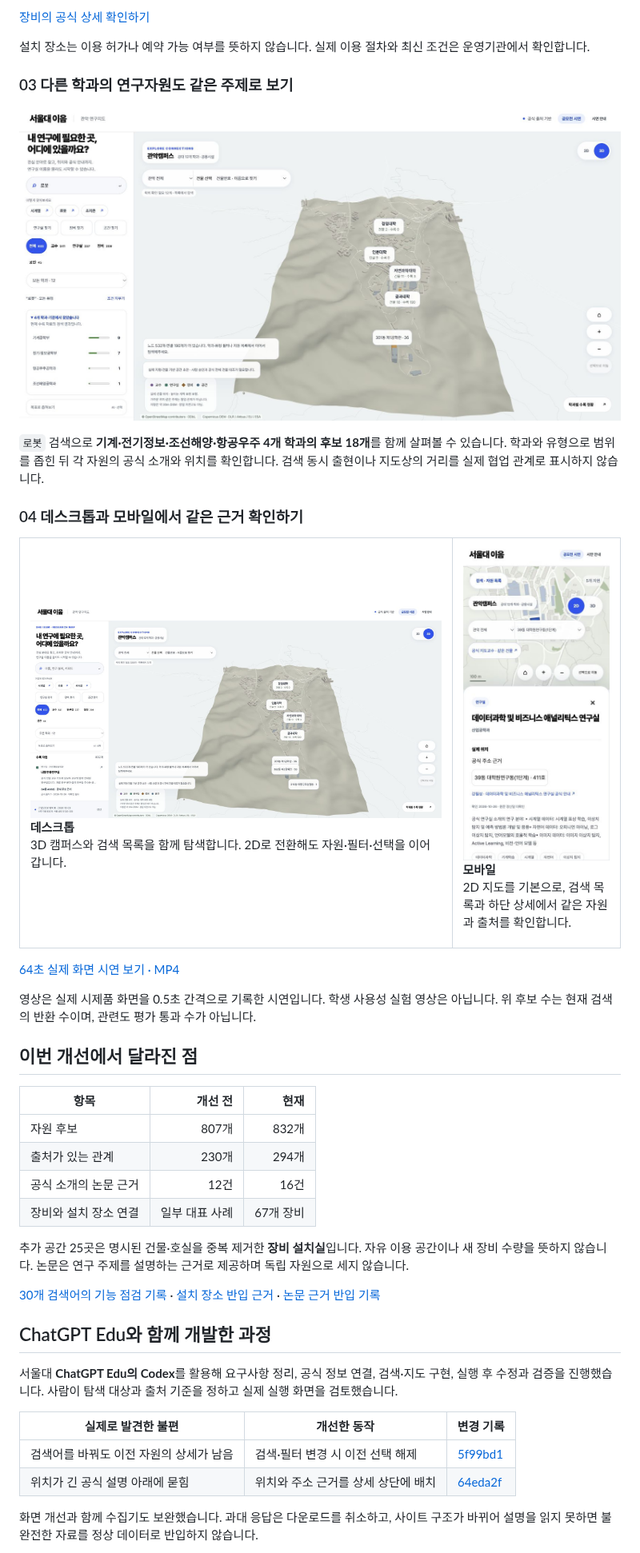
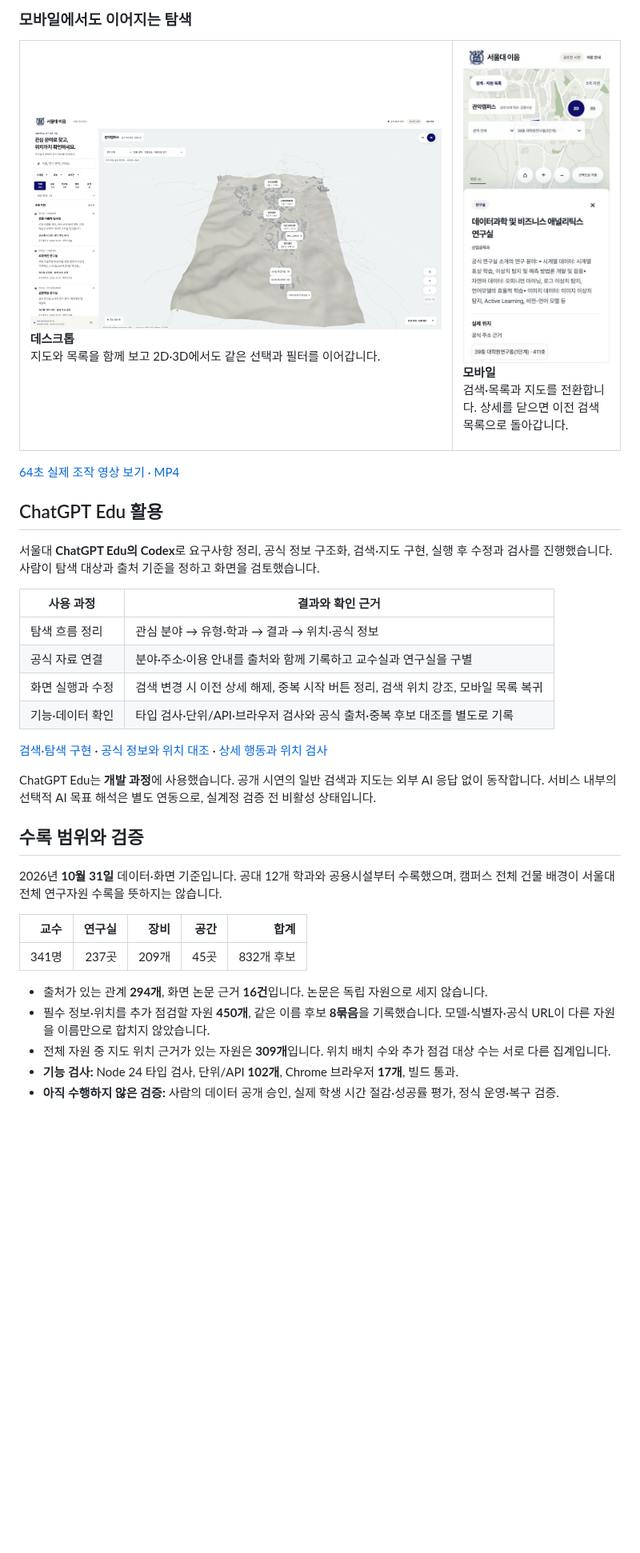
Before and after one commit to sesepark/snu-ieum, a Markdown page: README.md, the part around one of its changes. Shown at 80% size. GitHub-like rendering; pictures changed too: docs/readme/campus.jpg, docs/readme/cross-department.jpg, docs/readme/mobile.jpg; blank space fills up the shorter version.

Commit message:
docs: align the public showcase and contest materials (#79)

```diff
--- a/README.md
+++ b/README.md
@@ -57,54 +54,41 @@
 
-[장비의 공식 상세 확인하기](https://irf.snu.ac.kr/possessed_device/possessed_device.php?idx=105)
-
-설치 장소는 이용 허가나 예약 가능 여부를 뜻하지 않습니다. 실제 이용 절차와 최신 조건은 운영기관에서 확인합니다.
-
-### 03 다른 학과의 연구자원도 같은 주제로 보기
-
-![로봇 검색으로 여러 학과의 연구자원 후보 18개가 나타나는 실제 화면](docs/readme/cross-department.jpg)
-
-`로봇` 검색으로 **기계·전기정보·조선해양·항공우주 4개 학과의 후보 18개**를 함께 살펴볼 수 있습니다. 학과와 유형으로 범위를 좁힌 뒤 각 자원의 공식 소개와 위치를 확인합니다. 검색 동시 출현이나 지도상의 거리를 실제 협업 관계로 표시하지 않습니다.
-
-### 04 데스크톱과 모바일에서 같은 근거 확인하기
+### 모바일에서도 이어지는 탐색
 
 <table>
   <tr>
-    <td width="72%" valign="top">
-      <img src="docs/readme/campus.jpg" alt="관악캠퍼스의 지형과 건물을 비스듬히 내려다보는 데스크톱 3D 연구지도" width="100%" />
-      <p><strong>데스크톱</strong><br />3D 캠퍼스와 검색 목록을 함께 탐색합니다. 2D로 전환해도 자원·필터·선택을 이어갑니다.</p>
-    </td>
-    <td width="28%" valign="top">
-      <img src="docs/readme/mobile.jpg" alt="2D 지도와 연구실 위치·공식 근거를 하단 상세에서 확인하는 모바일 화면" width="100%" />
-      <p><strong>모바일</strong><br />2D 지도를 기본으로, 검색 목록과 하단 상세에서 같은 자원과 출처를 확인합니다.</p>
-    </td>
+    <td width="72%" valign="top"><img src="docs/readme/campus.jpg" alt="실제 관악캠퍼스의 지형과 건물을 탐색하는 3D 화면" width="100%" /><p><strong>데스크톱</strong><br />지도와 목록을 함께 보고 2D·3D에서도 같은 선택과 필터를 이어갑니다.</p></td>
+    <td width="28%" valign="top"><img src="docs/readme/mobile.jpg" alt="모바일에서 시계열 연구실의 39동 411호를 확인하는 실제 화면" width="100%" /><p><strong>모바일</strong><br />검색·목록과 지도를 전환합니다. 상세를 닫으면 이전 검색 목록으로 돌아갑니다.</p></td>
   </tr>
 </table>
 
-[64초 실제 화면 시연 보기 · MP4](https://github.com/sesepark/snu-ieum/raw/refs/heads/main/docs/readme/demo-64s.mp4)
+[64초 실제 조작 영상 보기 · MP4](https://github.com/sesepark/snu-ieum/raw/refs/heads/main/docs/readme/demo-64s.mp4)
 
-영상은 실제 시제품 화면을 0.5초 간격으로 기록한 시연입니다. 학생 사용성 실험 영상은 아닙니다. 위 후보 수는 현재 검색의 반환 수이며, 관련도 평가 통과 수가 아닙니다.
+## ChatGPT Edu 활용
 
-## 이번 개선에서 달라진 점
+서울대 **ChatGPT Edu의 Codex**로 요구사항 정리, 공식 정보 구조화, 검색·지도 구현, 실행 후 수정과 검사를 진행했습니다. 사람이 탐색 대상과 출처 기준을 정하고 화면을 검토했습니다.
 
-| 항목 | 개선 전 | 현재 |
-| --- | ---: | ---: |
-| 자원 후보 | 807개 | 832개 |
-| 출처가 있는 관계 | 230개 | 294개 |
-| 공식 소개의 논문 근거 | 12건 | 16건 |
-| 장비와 설치 장소 연결 | 일부 대표 사례 | 67개 장비 |
+| 사용 과정 | 결과와 확인 근거 |
+| --- | --- |
+| 탐색 흐름 정리 | 관심 분야 → 유형·학과 → 결과 → 위치·공식 정보 |
+| 공식 자료 연결 | 분야·주소·이용 안내를 출처와 함께 기록하고 교수실과 연구실을 구별 |
+| 화면 실행과 수정 | 검색 변경 시 이전 상세 해제, 중복 시작 버튼 정리, 검색 위치 강조, 모바일 목록 복귀 |
+| 기능·데이터 확인 | 타입 검사·단위/API·브라우저 검사와 공식 출처·중복 후보 대조를 별도로 기록 |
 
-추가 공간 25곳은 명시된 건물·호실을 중복 제거한 **장비 설치실**입니다. 자유 이용 공간이나 새 장비 수량을 뜻하지 않습니다. 논문은 연구 주제를 설명하는 근거로 제공하며 독립 자원으로 세지 않습니다.
+[검색·탐색 구현](https://github.com/sesepark/snu-ieum/commit/900f31d) · [공식 정보와 위치 대조](data/campus/representative-facts-ingestion-20261031.json) · [상세 행동과 위치 검사](https://github.com/sesepark/snu-ieum/commit/d150b4b)
 
-[30개 검색어의 기능 점검 기록](review/contest-202610/search-audit-20261029.json) · [설치 장소 반입 근거](data/campus/installation-spaces-ingestion.json) · [논문 근거 반입 기록](data/campus/representative-papers-ingestion.json)
+ChatGPT Edu는 **개발 과정**에 사용했습니다. 공개 시연의 일반 검색과 지도는 외부 AI 응답 없이 동작합니다. 서비스 내부의 선택적 AI 목표 해석은 별도 연동으로, 실계정 검증 전 비활성 상태입니다.
 
-## ChatGPT Edu와 함께 개발한 과정
+## 수록 범위와 검증
 
-서울대 **ChatGPT Edu의 Codex**를 활용해 요구사항 정리, 공식 정보 연결, 검색·지도 구현, 실행 후 수정과 검증을 진행했습니다. 사람이 탐색 대상과 출처 기준을 정하고 실제 실행 화면을 검토했습니다.
+2026년 **10월 31일** 데이터·화면 기준입니다. 공대 12개 학과와 공용시설부터 수록했으며, 캠퍼스 전체 건물 배경이 서울대 전체 연구자원 수록을 뜻하지는 않습니다.
 
-| 실제로 발견한 불편 | 개선한 동작 | 변경 기록 |
-| --- | --- | --- |
-| 검색어를 바꿔도 이전 자원의 상세가 남음 | 검색·필터 변경 시 이전 선택 해제 | [5f99bd1](https://github.com/sesepark/snu-ieum/commit/5f99bd1) |
-| 위치가 긴 공식 설명 아래에 묻힘 | 위치와 주소 근거를 상세 상단에 배치 | [64eda2f](https://github.com/sesepark/snu-ieum/commit/64eda2f) |
+| 교수 | 연구실 | 장비 | 공간 | 합계 |
+| ---: | ---: | ---: | ---: | ---: |
+| 341명 | 237곳 | 209개 | 45곳 | 832개 후보 |
 
-화면 개선과 함께 수집기도 보완했습니다. 과대 응답은 다운로드를 취소하고, 사이트 구조가 바뀌어 설명을 읽지 못하면 불완전한 자료를 정상 데이터로 반입하지 않습니다.
+- 출처가 있는 관계 **294개**, 화면 논문 근거 **16건**입니다. 논문은 독립 자원으로 세지 않습니다.
+- 필수 정보·위치를 추가 점검할 자원 **450개**, 같은 이름 후보 **8묶음**을 기록했습니다. 모델·식별자·공식 URL이 다른 자원을 이름만으로 합치지 않았습니다.
+- 전체 자원 중 지도 위치 근거가 있는 자원은 **309개**입니다. 위치 배치 수와 추가 점검 대상 수는 서로 다른 집계입니다.
+- **기능 검사:** Node 24 타입 검사, 단위/API **102개**, Chrome 브라우저 **17개**, 빌드 통과.
+- **아직 수행하지 않은 검증:** 사람의 데이터 공개 승인, 실제 학생 시간 절감·성공률 평가, 정식 운영·복구 검증.
 
```
Also changed, not shown: other parts of README.md (+31 -49 lines), docs/readme/SOURCES.md (added, +12 -0 lines), docs/readme/equipment-location.jpg, docs/readme/intro.png (added), docs/readme/lab-location.jpg, 3 other files.
